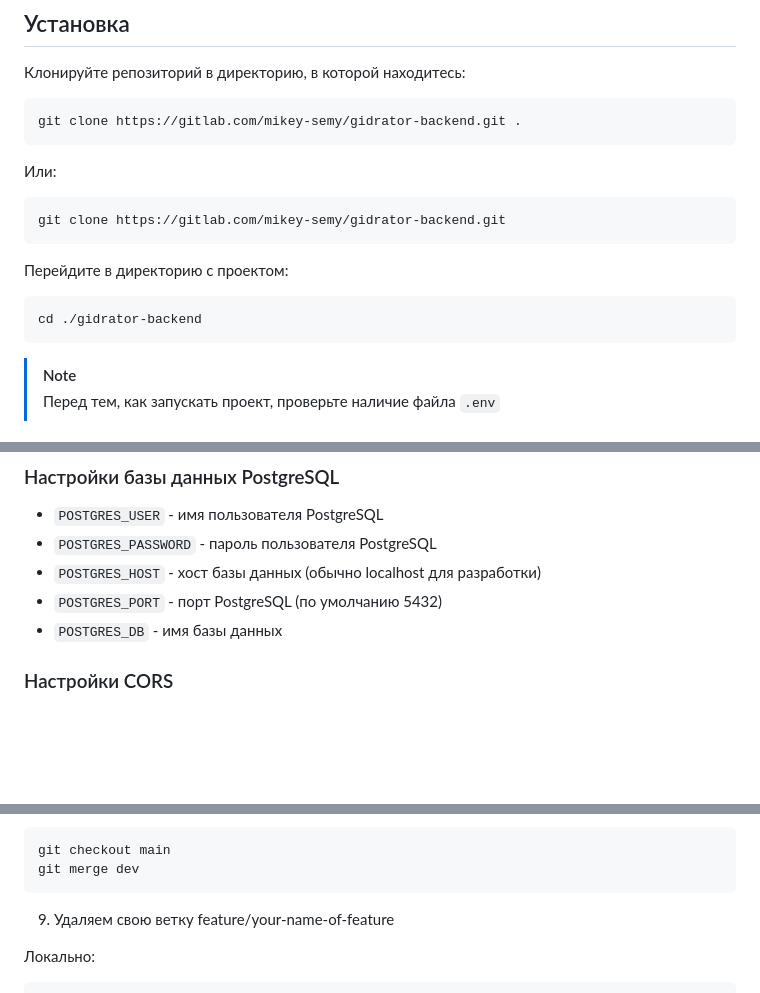
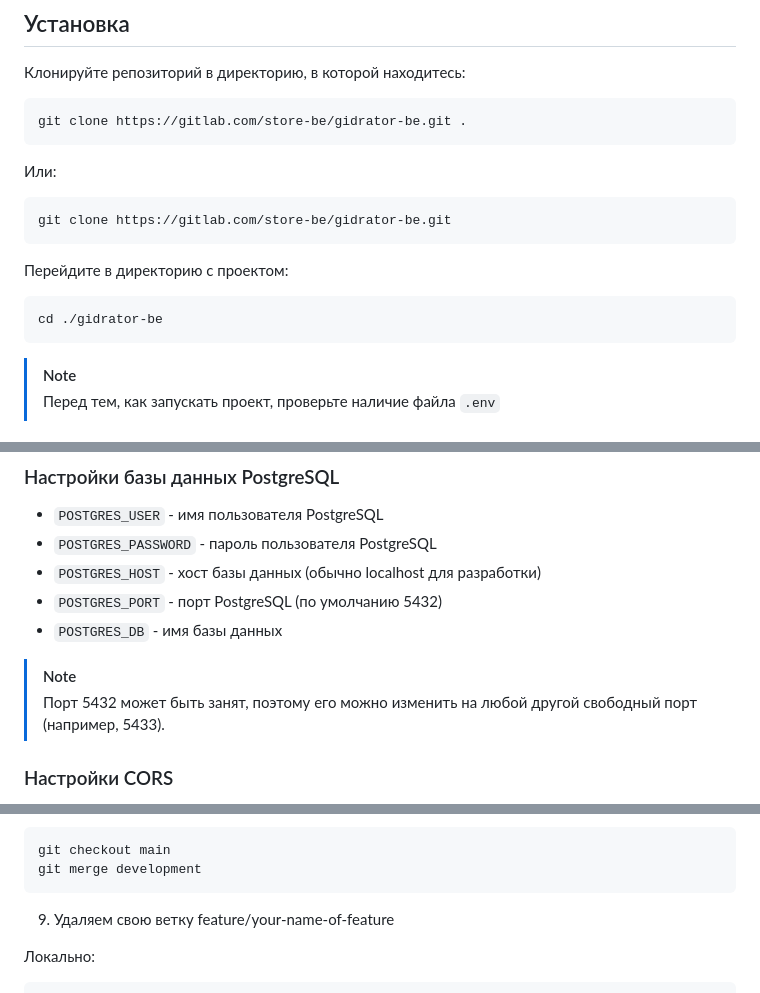
Before and after one commit to zabit923/gidratop-be, a Markdown page: README.md, 3 parts joined by grey strips. GitHub-like rendering; blank space fills up the shorter version.

````diff
--- a/README.md
+++ b/README.md
@@ -4,15 +4,15 @@
 
 Клонируйте репозиторий в директорию, в которой находитесь:
 ```bash
-git clone https://gitlab.com/mikey-semy/gidrator-backend.git .
+git clone https://gitlab.com/store-be/gidrator-be.git .
 ```
 Или:
 ```bash
-git clone https://gitlab.com/mikey-semy/gidrator-backend.git
+git clone https://gitlab.com/store-be/gidrator-be.git
 ```
 Перейдите в директорию с проектом:
 ```bash
-cd ./gidrator-backend
+cd ./gidrator-be
 ```
 
 > [!NOTE]
@@ -37,6 +37,10 @@ cp .env.example .env.dev
 - `POSTGRES_PORT` - порт PostgreSQL (по умолчанию 5432)
 - `POSTGRES_DB` - имя базы данных
 
+> [!NOTE]
+> Порт 5432 может быть занят, поэтому его можно изменить на любой другой свободный порт (например, 5433).
+>
+>
 ### Настройки CORS
 - `ALLOW_ORIGINS` - список разрешенных источников (для разработки обычно ["http://localhost:3000","http://localhost:5173"])
 
@@ -157,6 +161,6 @@ git merge feature/your-name-of-feature
 ```bash
 git checkout main
-git merge dev
+git merge development
 ```
 
 9. Удаляем свою ветку feature/your-name-of-feature
````
Also changed, not shown: other parts of README.md (+20 -20 lines).
